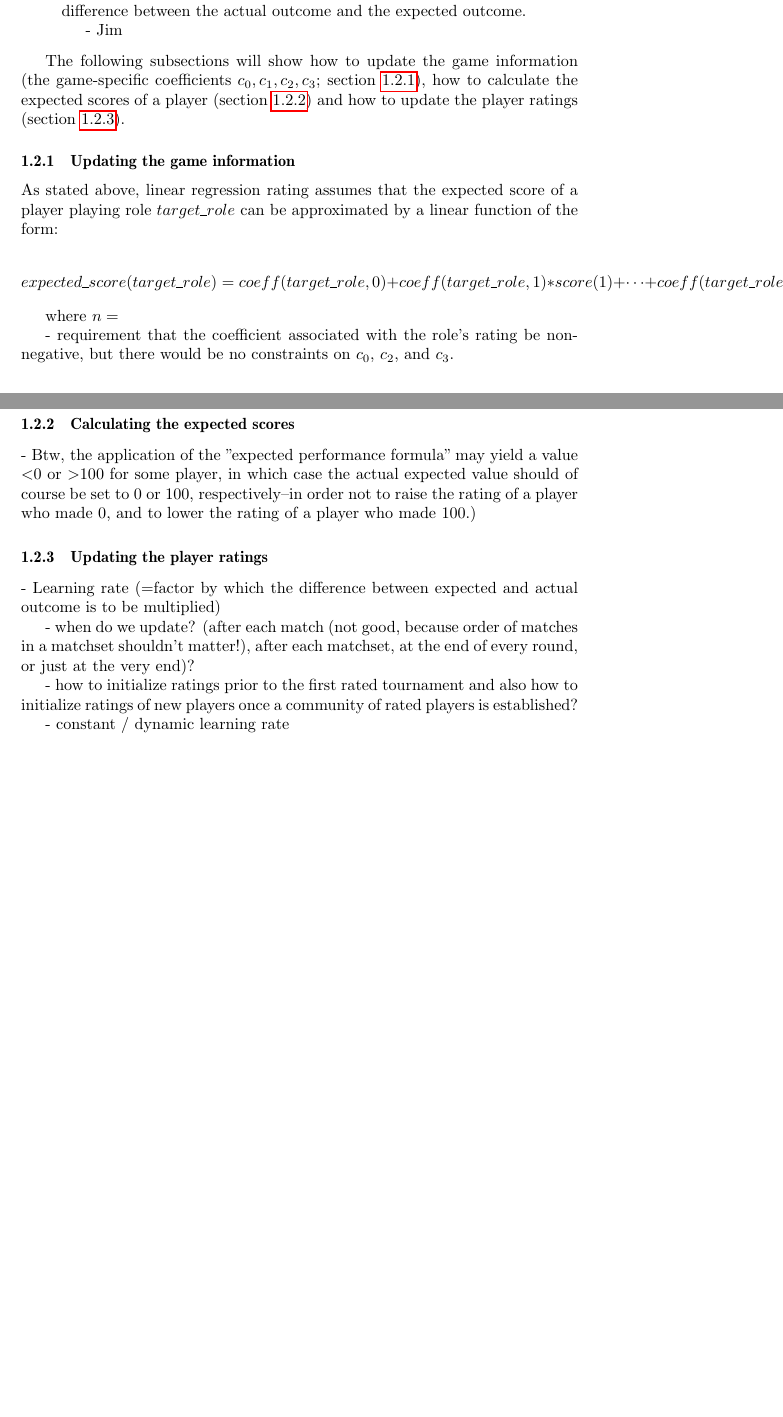
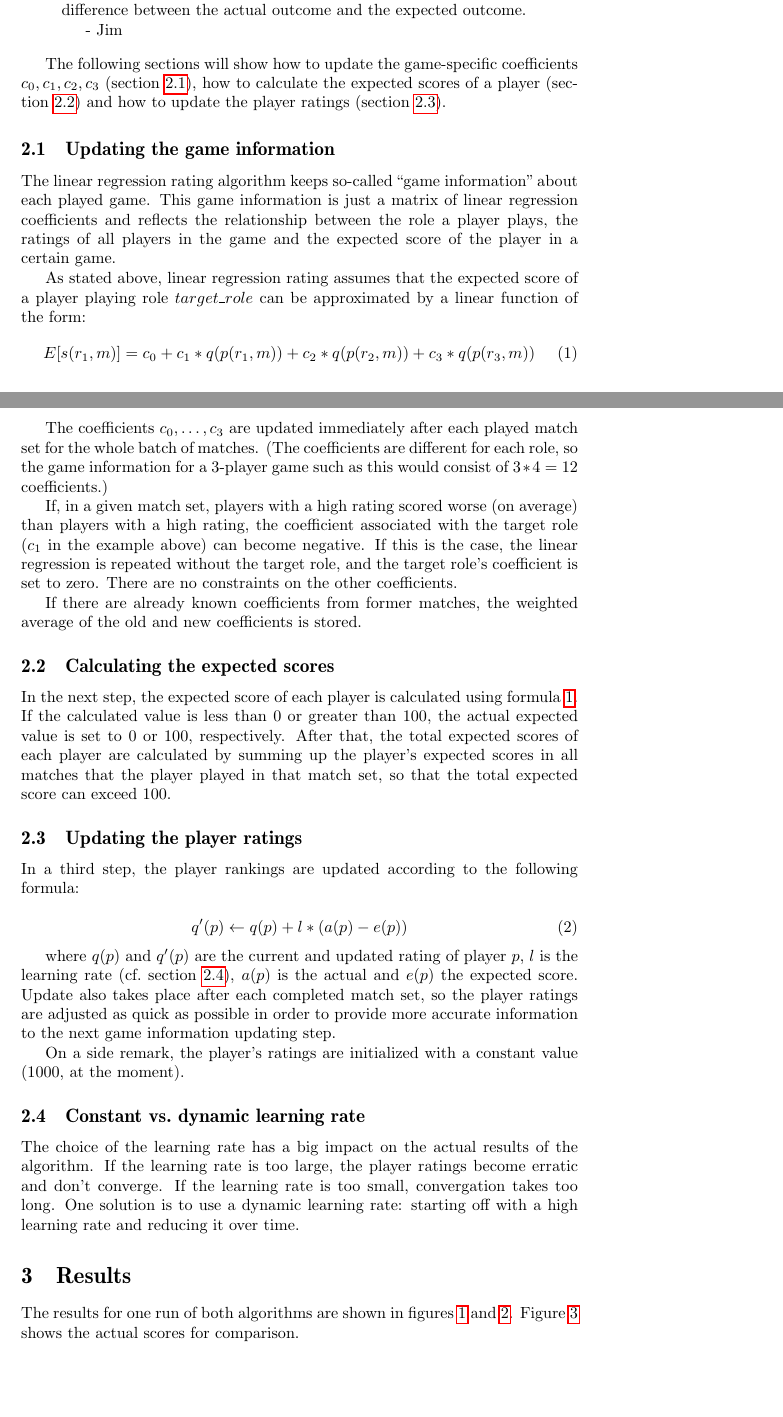
Before and after one commit to arnaudsj/ggpserver, a LaTeX paper (GgpRatingSystem/doc/ggp_rating_system_doc/ggp_rating_system-doc.tex): two parts of pages 2 and 3 of 6, joined at a grey line, cut so that both start at the same text, the shorter picture padded with empty space. Compiled offline with pdfLaTeX.

Commit message:
- first "final" version
git-svn-id: https://ggpserver.svn.sourceforge.net/svnroot/ggpserver/trunk@19 6616179e-8559-40e2-96db-df1049cb590e

```diff
--- a/GgpRatingSystem/doc/ggp_rating_system_doc/ggp_rating_system-doc.tex
+++ b/GgpRatingSystem/doc/ggp_rating_system_doc/ggp_rating_system-doc.tex
@@ -88,12 +88,14 @@
 							%
 %	lscape,			% Erstellt eine um 90% gedrehte *neue* Seite
 %	textcomp,		% Sonderzeichen
-	booktabs,		% Tabellenlinien
-	longtable,			% Tabellen > 1 Seite
+%	booktabs,		% Tabellenlinien
+%	longtable,			% Tabellen > 1 Seite
 %	supertabular,		% Tabellen > 1 Seite
 %	tabularx,		% The tabularx package defines a tabular environment that generates a table with a specified width. The package automatically adjusts the widths of certain columns rather than adding space between columns.
 %	ltxtable,		% tabularx + longtable
 %	multicol,		% mehrspaltige Zeilen
+	multirow,		% mehrzeilige Spalten
+	array,
 	varioref,		% intelligent page references (``see figure 5 on page 7'', ``see figure 3.2 on the facing page''...)
 %	endnotes,		% Fussnoten -> Endnoten
 %	rotating,		% sidewaystable und sidewaysfigure
@@ -132,7 +134,7 @@
 	\usepackage[
 		pdftex=true, 						% pdftex output
 		breaklinks=true, 				% it's ok to introduce a linebreak into links (may break some older viewers)
-		pdfpagelabels=true, 		% name pages, e.g. ``ii (4 of 40)'', to fix ``pdfTeX warning (ext4)'' problem
+		pdfpagelabels=true, 		% name pages, e.g.\ ``ii (4 of 40)'', to fix ``pdfTeX warning (ext4)'' problem
 		plainpages=false,				% use named pages as page labels, to fix ``pdfTeX warning (ext4)'' problem
 %		colorlinks=true,				% Achtung! Farbige Links werden mitgedruckt, farbige Rahmen nicht!
 		linkcolor=darkblue,
@@ -304,40 +308,49 @@ difference between the actual outcome and the expected outcome.
 - Jim
 \end{quotation}
 
-The following subsections will show how to update the game information (the game-specific coefficients $c_0, c_1, c_2, c_3$; section~\ref{sec:updating_game_information}), how to calculate the expected scores of a player (section~\ref{sec:calculating_expected_scores}) and how to update the player ratings (section~\ref{sec:updating_player_ratings}).
+The following sections will show how to update the game-specific coefficients $c_0, c_1, c_2, c_3$ (section~\ref{sec:updating_game_information}), how to calculate the expected scores of a player (section~\ref{sec:calculating_expected_scores}) and how to update the player ratings (section~\ref{sec:updating_player_ratings}).
 
-\subsubsection{Updating the game information}
+\subsection{Updating the game information}
 \label{sec:updating_game_information}
 
-As stated above, linear regression rating assumes that the expected score of a player playing role $target\_role$ can be approximated by a linear function of the  form:
+The linear regression rating algorithm keeps so-called ``game information'' about each played game. This game information is just a matrix of linear regression coefficients and reflects the relationship between the role a player plays, the ratings of all players in the game and the expected score of the player in a certain game.
 
-\[expected\_score(target\_role) = coeff(target\_role, 0) + coeff(target\_role, 1) * score(1) + \dotsb + coeff(target\_role, n) * score(n)\]
+As stated above, linear regression rating assumes that the expected score of a player playing role $target\_role$ can be approximated by a linear function of the form:
+\begin{equation}
+	E[s(r_1, m)] = c_0 + c_1*q(p(r_1, m)) + c_2*q(p(r_2, m)) + c_3*q(p(r_3, m))
+	\label{eqn:expected_performance}
+\end{equation}
 
-where $n = $ % TODO
+The coefficients $c_0, \dotsc, c_3$ are updated immediately after each played match set for the whole batch of matches. (The coefficients are different for each role, so the game information for a 3-player game such as this would consist of $3 * 4 = 12$ coefficients.)
 
-- requirement that the coefficient associated
-with the role's rating be non-negative, but there would be no
-constraints on $c_0$, $c_2$, and $c_3$.
+If, in a given match set, players with a high rating scored worse (on average) than players with a high rating, the coefficient associated with the target role ($c_1$ in the example above) can become negative. If this is the case, the linear regression is repeated without the target role, and the target role's coefficient is set to zero. There are no constraints on the other coefficients.
 
-\subsubsection{Calculating the expected scores}
+If there are already known coefficients from former matches, the weighted average of the old and new coefficients is stored.
+
+\subsection{Calculating the expected scores}
 \label{sec:calculating_expected_scores}
-- Btw, the application of the "expected performance formula" may yield a
-value <0 or >100 for some player, in which case the actual expected
-value should of course be set to 0 or 100, respectively--in order not to
-raise the rating of a player who made 0, and to lower the rating of a
-player who made 100.)
+In the next step, the expected score of each player is calculated using formula~\ref{eqn:expected_performance}. If the calculated value is less than 0 or greater than 100, the actual expected value is set to 0 or 100, respectively. After that, the total expected scores of each player are calculated by summing up the player's expected scores in all matches that the player played in that match set, so that the total expected score can exceed 100.
 
-\subsubsection{Updating the player ratings}
+
+\subsection{Updating the player ratings}
 \label{sec:updating_player_ratings}
 
-- Learning rate (=factor by which the difference between expected
-and actual outcome is to be multiplied)
+In a third step, the player rankings are updated according to the following formula:
 
-- when do we update? (after each match (not good, because order of matches in a matchset shouldn't matter!), after each matchset, at the end of every round, or just at the very end)?
+\begin{equation}
+ q'(p) \leftarrow q(p) + l * (a(p) - e(p))
+\end{equation}
 
-- how to initialize ratings prior to the first rated tournament and also how to initialize ratings of new players once a community of rated players is established?
+where $q(p)$ and $q'(p)$ are the current and updated rating of player $p$, $l$ is the learning rate (cf.\ section~\ref{sec:constant_dynamic}), $a(p)$ is the actual and $e(p)$ the expected score. Update also takes place after each completed match set, so the player ratings are adjusted as quick as possible in order to provide more accurate information to the next game information updating step.
 
-- constant / dynamic learning rate
+On a side remark, the player's ratings are initialized with a constant value ($1000$, at the moment).
 
 
+\subsection{Constant vs.\ dynamic learning rate}
+\label{sec:constant_dynamic}
 
+The choice of the learning rate has a big impact on the actual results of the algorithm. If the learning rate is too large, the player ratings become erratic and don't converge. If the learning rate is too small, convergation takes too long. One solution is to use a dynamic learning rate: starting off with a high learning rate and reducing it over time.
+
+\section{Results}
+
+The results for one run of both algorithms are shown in figures \ref{fig:constant_linear_regression} and \ref{fig:dynamic_linear_regression}. Figure~\ref{fig:direct_scores} shows the actual scores for comparison.
```
Also changed, not shown: GgpRatingSystem/doc/ggp_rating_system_doc/ggp_rating_system-doc.pdf, GgpRatingSystem/doc/ggp_rating_system_doc/img/constant_linear_regression_1_0.pdf, GgpRatingSystem/doc/ggp_rating_system_doc/img/direct_scores.pdf, GgpRatingSystem/doc/ggp_rating_system_doc/img/dynamic_linear_regression_60.pdf, GgpRatingSystem/doc/ggp_rating_system_doc/ggp_rating_system-doc.tex (63 more changed lines), 2 other files.
